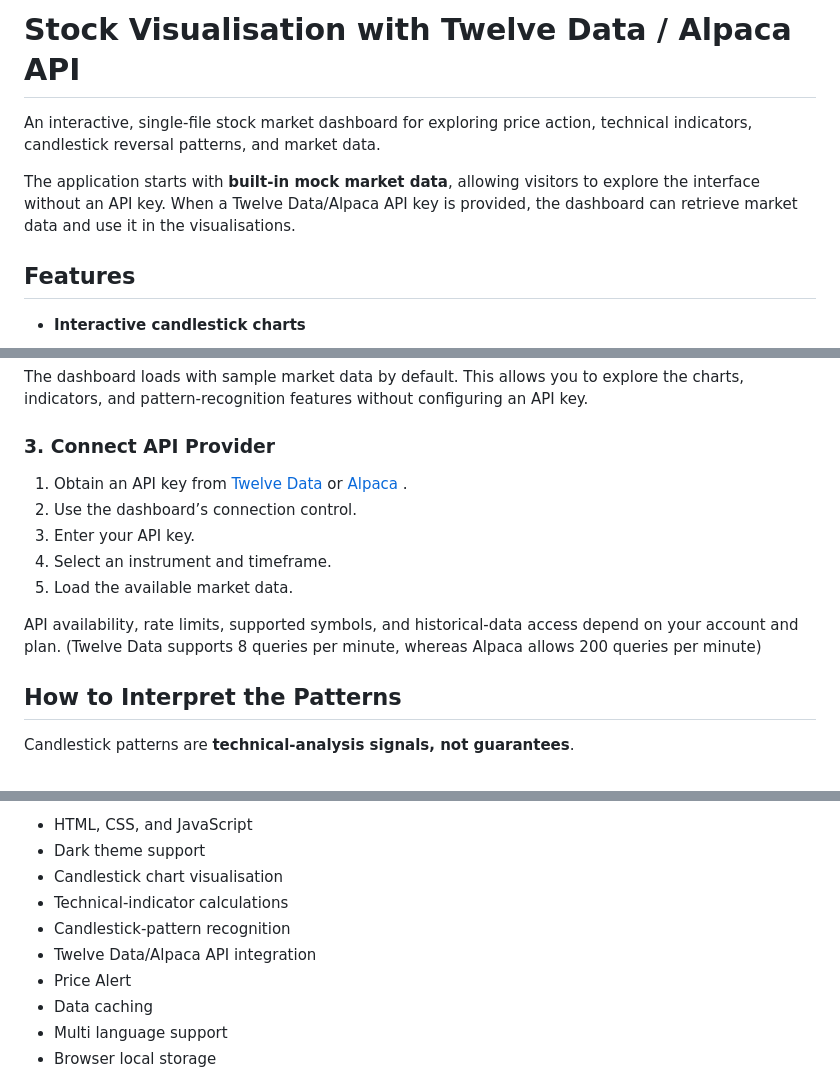
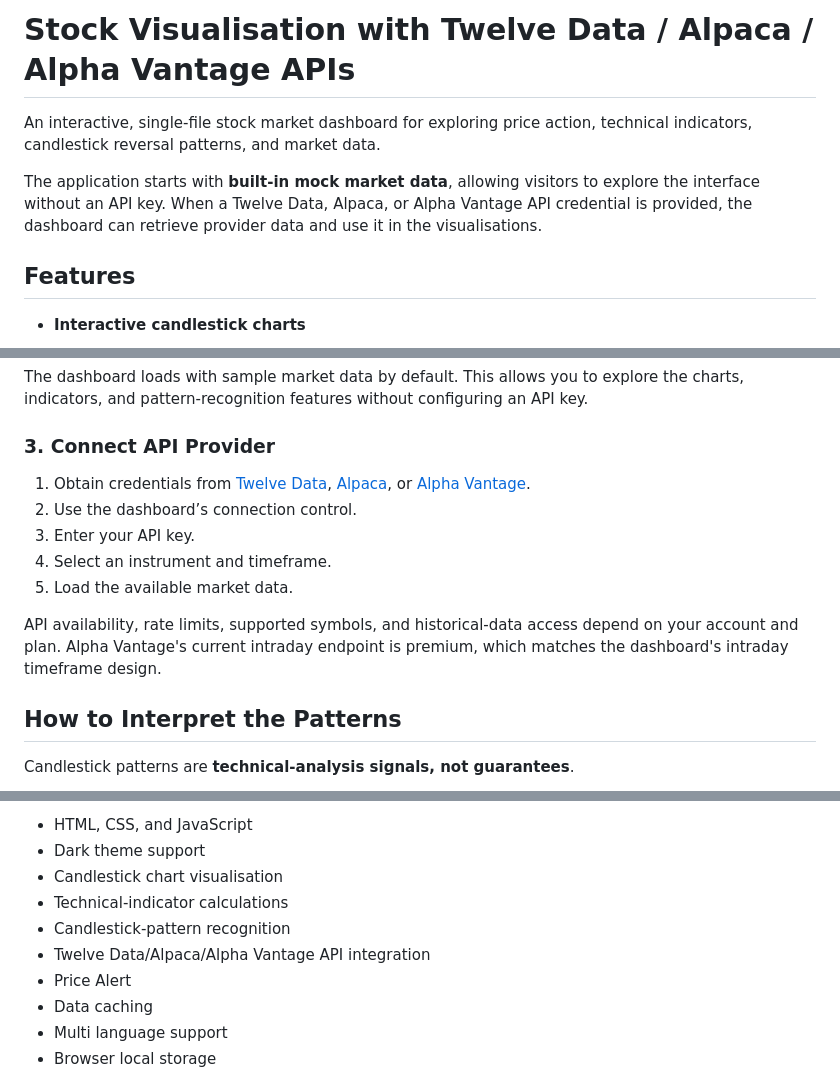
Before and after one commit to tecepeipe/stockdashboard, a Markdown page: README.md, 3 parts joined by grey strips. Rendered like a GitHub page.

Commit message:
Document Alpha Vantage provider

```diff
--- a/README.md
+++ b/README.md
@@ -1,8 +1,8 @@
-# Stock Visualisation with Twelve Data / Alpaca API
+# Stock Visualisation with Twelve Data / Alpaca / Alpha Vantage APIs
 
 An interactive, single-file stock market dashboard for exploring price action, technical indicators, candlestick reversal patterns, and market data.
 
-The application starts with **built-in mock market data**, allowing visitors to explore the interface without an API key. When a Twelve Data/Alpaca API key is provided, the dashboard can retrieve market data and use it in the visualisations.
+The application starts with **built-in mock market data**, allowing visitors to explore the interface without an API key. When a Twelve Data, Alpaca, or Alpha Vantage API credential is provided, the dashboard can retrieve provider data and use it in the visualisations.
 
 ## Features
 
@@ -72,13 +72,13 @@ The dashboard loads with sample market data by default. This allows you to explo
 
 ### 3. Connect API Provider
 
-1. Obtain an API key from [Twelve Data](https://twelvedata.com/) or [Alpaca](https://app.alpaca.markets/) .
+1. Obtain credentials from [Twelve Data](https://twelvedata.com/), [Alpaca](https://app.alpaca.markets/), or [Alpha Vantage](https://www.alphavantage.co/).
 2. Use the dashboard’s connection control.
 3. Enter your API key.
 4. Select an instrument and timeframe.
 5. Load the available market data.
 
-API availability, rate limits, supported symbols, and historical-data access depend on your account and plan. (Twelve Data supports 8 queries per minute, whereas Alpaca allows 200 queries per minute)
+API availability, rate limits, supported symbols, and historical-data access depend on your account and plan. Alpha Vantage's current intraday endpoint is premium, which matches the dashboard's intraday timeframe design.
 
 ## How to Interpret the Patterns
 
@@ -105,7 +106,7 @@ Core concepts include:
 - Candlestick chart visualisation
 - Technical-indicator calculations
 - Candlestick-pattern recognition
-- Twelve Data/Alpaca API integration
+- Twelve Data/Alpaca/Alpha Vantage API integration
 - Price Alert
 - Data caching
 - Multi language support
```
Also changed, not shown: other parts of README.md (+1 -0 lines).
